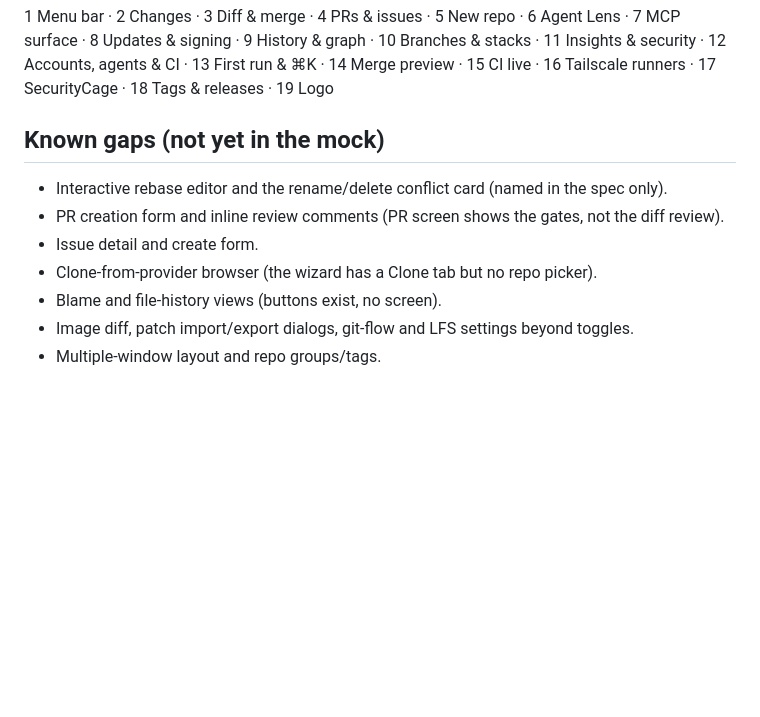
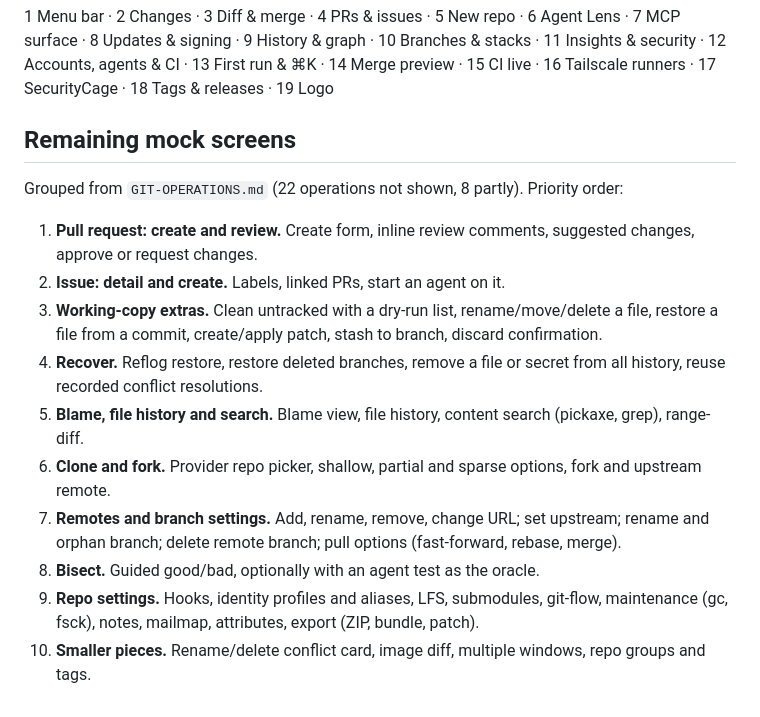
Before and after one commit to kalahroudi/Committo, a Markdown page: design/COVERAGE.md, the part around the change. GitHub-like rendering; blank space fills up the shorter version.

Commit message:
Coverage: replace stale gap list with the current remaining mock screens
Co-Authored-By: Claude Sonnet 5.5 <noreply@anthropic.com>
Claude-Session: https://claude.ai/code/session_01NwmoFSPpB8fGT1j2CibvrD

```diff
--- a/design/COVERAGE.md
+++ b/design/COVERAGE.md
@@ -46,12 +46,17 @@ Every request made so far, mapped to where it appears. Legend: **M** = in the mo
 
 1 Menu bar · 2 Changes · 3 Diff & merge · 4 PRs & issues · 5 New repo · 6 Agent Lens · 7 MCP surface · 8 Updates & signing · 9 History & graph · 10 Branches & stacks · 11 Insights & security · 12 Accounts, agents & CI · 13 First run & ⌘K · 14 Merge preview · 15 CI live · 16 Tailscale runners · 17 SecurityCage · 18 Tags & releases · 19 Logo
 
-## Known gaps (not yet in the mock)
+## Remaining mock screens
 
-- Interactive rebase editor and the rename/delete conflict card (named in the spec only).
-- PR creation form and inline review comments (PR screen shows the gates, not the diff review).
-- Issue detail and create form.
-- Clone-from-provider browser (the wizard has a Clone tab but no repo picker).
-- Blame and file-history views (buttons exist, no screen).
-- Image diff, patch import/export dialogs, git-flow and LFS settings beyond toggles.
-- Multiple-window layout and repo groups/tags.
+Grouped from `GIT-OPERATIONS.md` (22 operations not shown, 8 partly). Priority order:
+
+1. **Pull request: create and review.** Create form, inline review comments, suggested changes, approve or request changes.
+2. **Issue: detail and create.** Labels, linked PRs, start an agent on it.
+3. **Working-copy extras.** Clean untracked with a dry-run list, rename/move/delete a file, restore a file from a commit, create/apply patch, stash to branch, discard confirmation.
+4. **Recover.** Reflog restore, restore deleted branches, remove a file or secret from all history, reuse recorded conflict resolutions.
+5. **Blame, file history and search.** Blame view, file history, content search (pickaxe, grep), range-diff.
+6. **Clone and fork.** Provider repo picker, shallow, partial and sparse options, fork and upstream remote.
+7. **Remotes and branch settings.** Add, rename, remove, change URL; set upstream; rename and orphan branch; delete remote branch; pull options (fast-forward, rebase, merge).
+8. **Bisect.** Guided good/bad, optionally with an agent test as the oracle.
+9. **Repo settings.** Hooks, identity profiles and aliases, LFS, submodules, git-flow, maintenance (gc, fsck), notes, mailmap, attributes, export (ZIP, bundle, patch).
+10. **Smaller pieces.** Rename/delete conflict card, image diff, multiple windows, repo groups and tags.
```
